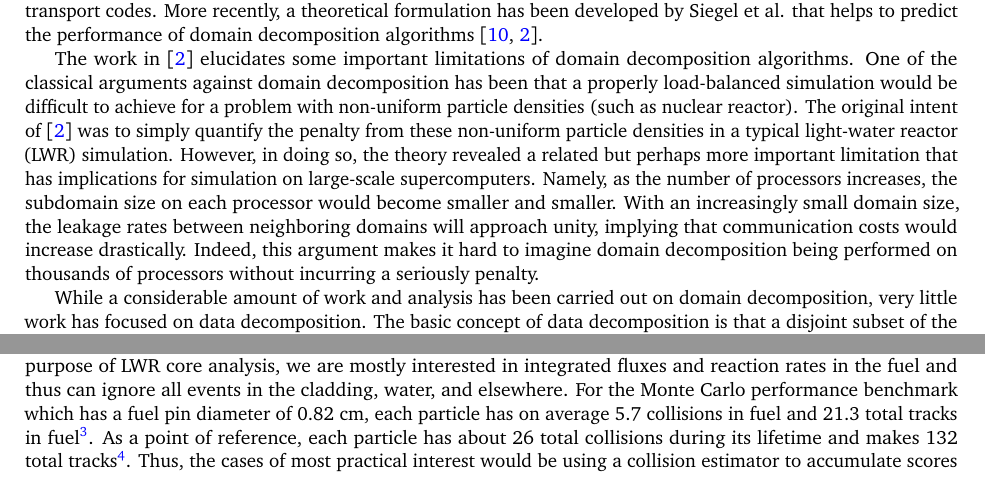
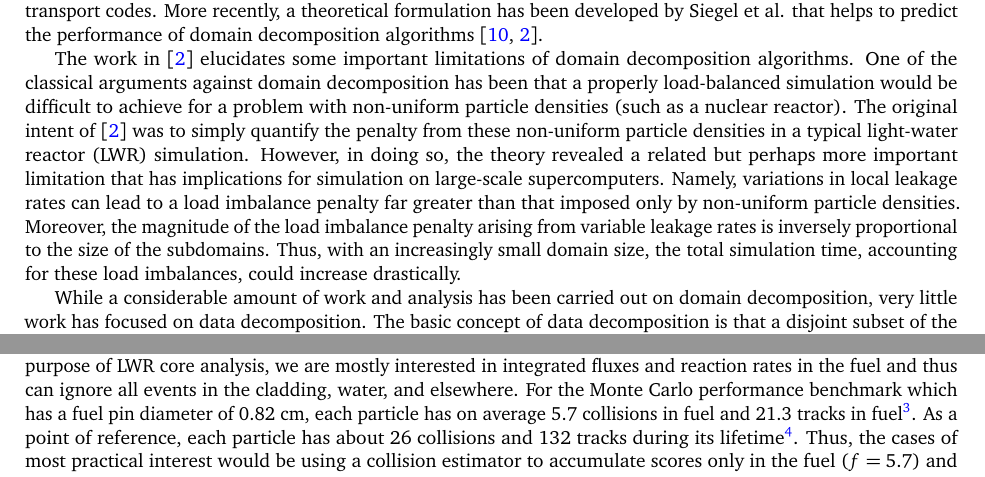
Before and after one commit to paulromano/jcp-tally-server, a LaTeX paper (jcp-tally-server.tex): two parts of pages 2 and 7 of 17, joined at a grey line, cut so that both start at the same text. Compiled offline with pdfLaTeX.

Commit message:
Incorporated Tom Sutton's comments.

```diff
--- a/jcp-tally-server.tex
+++ b/jcp-tally-server.tex
@@ -151,17 +151,17 @@ The work in \cite{jcp-siegel-2012-2} elucidates some important limitations of
 domain decomposition algorithms. One of the classical arguments against domain
 decomposition has been that a properly load-balanced simulation would be
 difficult to achieve for a problem with non-uniform particle densities (such as
-nuclear reactor). The original intent of \cite{jcp-siegel-2012-2} was to simply
-quantify the penalty from these non-uniform particle densities in a typical
-light-water reactor (LWR) simulation. However, in doing so, the theory revealed
-a related but perhaps more important limitation that has implications for
-simulation on large-scale supercomputers. Namely, as the number of processors
-increases, the subdomain size on each processor would become smaller and
-smaller. With an increasingly small domain size, the leakage rates between
-neighboring domains will approach unity, implying that communication costs would
-increase drastically. Indeed, this argument makes it hard to imagine domain
-decomposition being performed on thousands of processors without incurring a
-seriously penalty.
+a nuclear reactor). The original intent of \cite{jcp-siegel-2012-2} was to
+simply quantify the penalty from these non-uniform particle densities in a
+typical light-water reactor (LWR) simulation. However, in doing so, the theory
+revealed a related but perhaps more important limitation that has implications
+for simulation on large-scale supercomputers. Namely, variations in local
+leakage rates can lead to a load imbalance penalty far greater than that imposed
+only by non-uniform particle densities. Moreover, the magnitude of the load
+imbalance penalty arising from variable leakage rates is inversely proportional
+to the size of the subdomains. Thus, with an increasingly small domain size, the
+total simulation time, accounting for these load imbalances, could increase
+drastically.
 
 While a considerable amount of work and analysis has been carried out on domain
 decomposition, very little work has focused on data decomposition. The basic
@@ -546,12 +546,11 @@ events per particle. For the purpose of LWR core analysis, we are mostly
 interested in integrated fluxes and reaction rates in the fuel and thus can
 ignore all events in the cladding, water, and elsewhere. For the Monte Carlo
 performance benchmark which has a fuel pin diameter of 0.82 cm, each particle
-has on average 5.7 collisions in fuel and 21.3 total tracks in fuel\footnote{If
-  a fuel pin is subdivided into multiple regions for performing depletion
-  analysis, the number of tracks would increase. We will assume no subdivision
-  in the present work.}. As a point of reference, each particle has about 26
-total collisions during its lifetime and makes 132 total tracks\footnote{These
-  figures were obtained using no survival biasing techniques.}. Thus, the cases
-of most practical interest would be using a collision estimator to accumulate
-scores only in the fuel ($f = 5.7$) and using a track-length estimator to
-accumulate scores only in the fuel ($f = 21.3$). To obtain an upper bound on
+has on average 5.7 collisions in fuel and 21.3 tracks in fuel\footnote{If a fuel
+  pin is subdivided into multiple regions for performing depletion analysis, the
+  number of tracks would increase. We will assume no subdivision in the present
+  work.}. As a point of reference, each particle has about 26 collisions and 132
+tracks during its lifetime\footnote{These figures were obtained using no
+  survival biasing techniques.}. Thus, the cases of most practical interest
+would be using a collision estimator to accumulate scores only in the fuel ($f =
+5.7$) and using a track-length estimator to accumulate scores only in the fuel
@@ -562,3 +561,4 @@ compute process would need to send $6 \cdot 320 \cdot 8 \; \text{bytes} = 15.36
+event.
 
 To summarize the preceding considerations, \autoref{tab:parameters} shows the
 parameter space for both the Intrepid and Titan supercomputers. Using these
```
Also changed, not shown: jcp-tally-server.tex (48 more changed lines).
